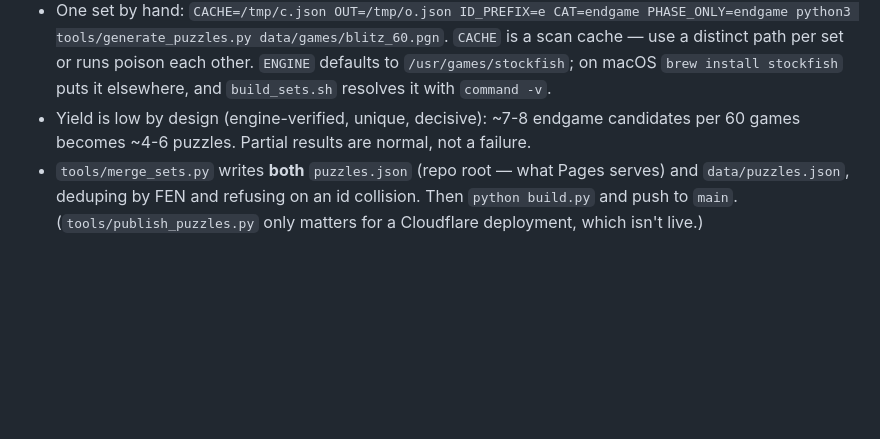
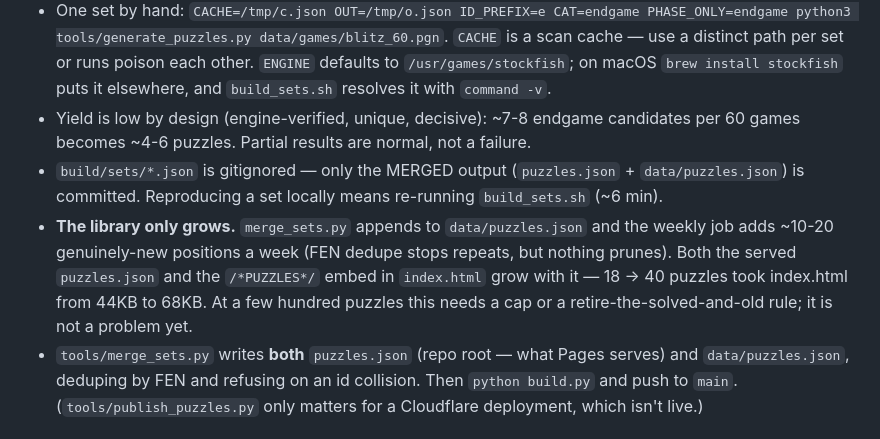
Before and after one commit to jbensamo/blitz-climb, a Markdown page: CLAUDE.md, the part around the change. GitHub-like rendering; blank space fills up the shorter version.

Commit message:
Note puzzle-library growth and that generated sets aren't committed
Co-Authored-By: Claude Opus 5 (1M context) <noreply@anthropic.com>
Claude-Session: https://claude.ai/code/session_01ETAnY8yWXNmkb3KKCpAyBW

```diff
--- a/CLAUDE.md
+++ b/CLAUDE.md
@@ -148,6 +148,14 @@ loop is inside GitHub, no Cloudflare needed.**
   `build_sets.sh` resolves it with `command -v`.
 - Yield is low by design (engine-verified, unique, decisive): ~7-8 endgame candidates per
   60 games becomes ~4-6 puzzles. Partial results are normal, not a failure.
+- `build/sets/*.json` is gitignored — only the MERGED output (`puzzles.json` +
+  `data/puzzles.json`) is committed. Reproducing a set locally means re-running
+  `build_sets.sh` (~6 min).
+- **The library only grows.** `merge_sets.py` appends to `data/puzzles.json` and the weekly
+  job adds ~10-20 genuinely-new positions a week (FEN dedupe stops repeats, but nothing
+  prunes). Both the served `puzzles.json` and the `/*PUZZLES*/` embed in `index.html` grow
+  with it — 18 -> 40 puzzles took index.html from 44KB to 68KB. At a few hundred puzzles
+  this needs a cap or a retire-the-solved-and-old rule; it is not a problem yet.
 - `tools/merge_sets.py` writes **both** `puzzles.json` (repo root — what Pages serves) and
   `data/puzzles.json`, deduping by FEN and refusing on an id collision. Then `python
   build.py` and push to `main`. (`tools/publish_puzzles.py` only matters for a Cloudflare
```
